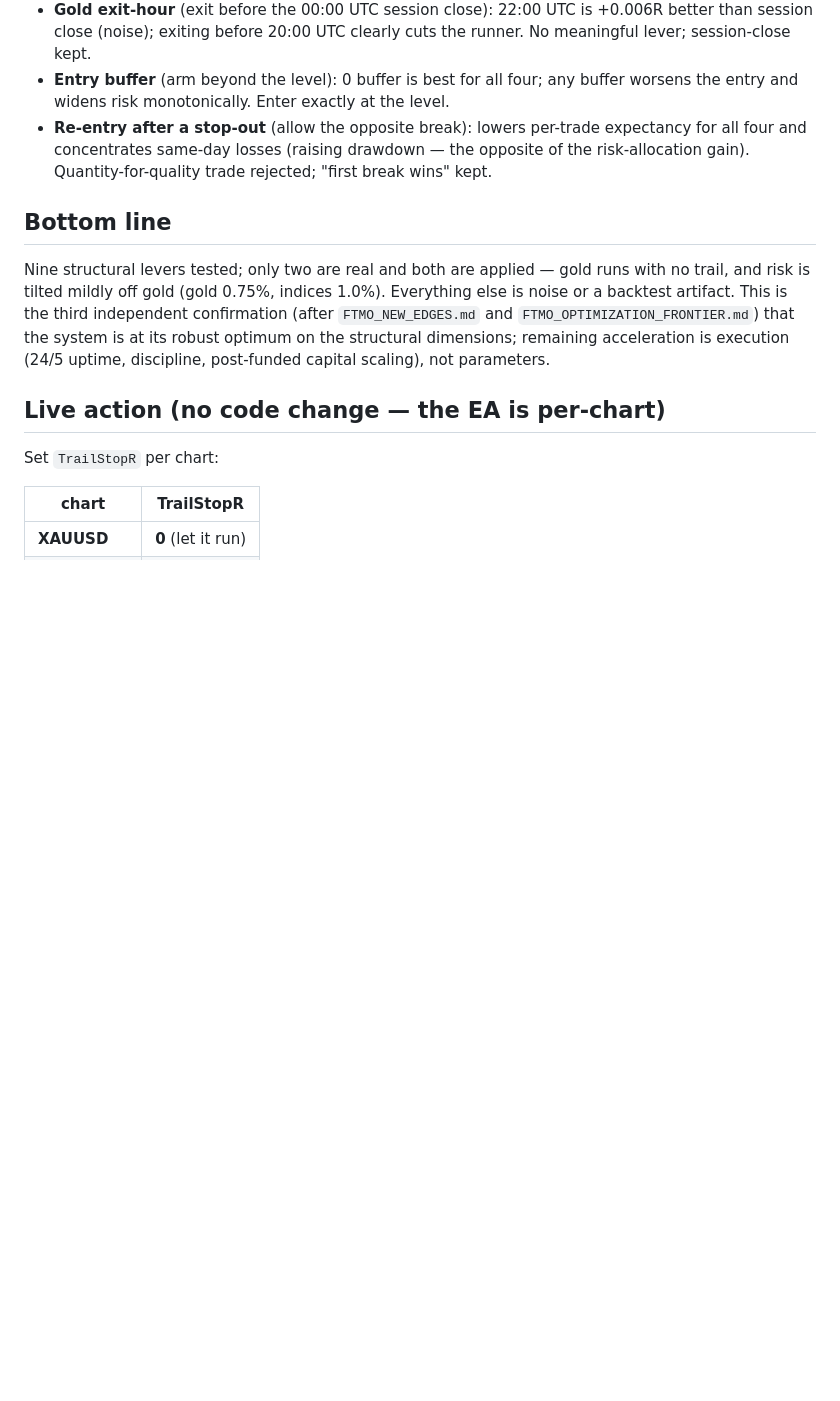
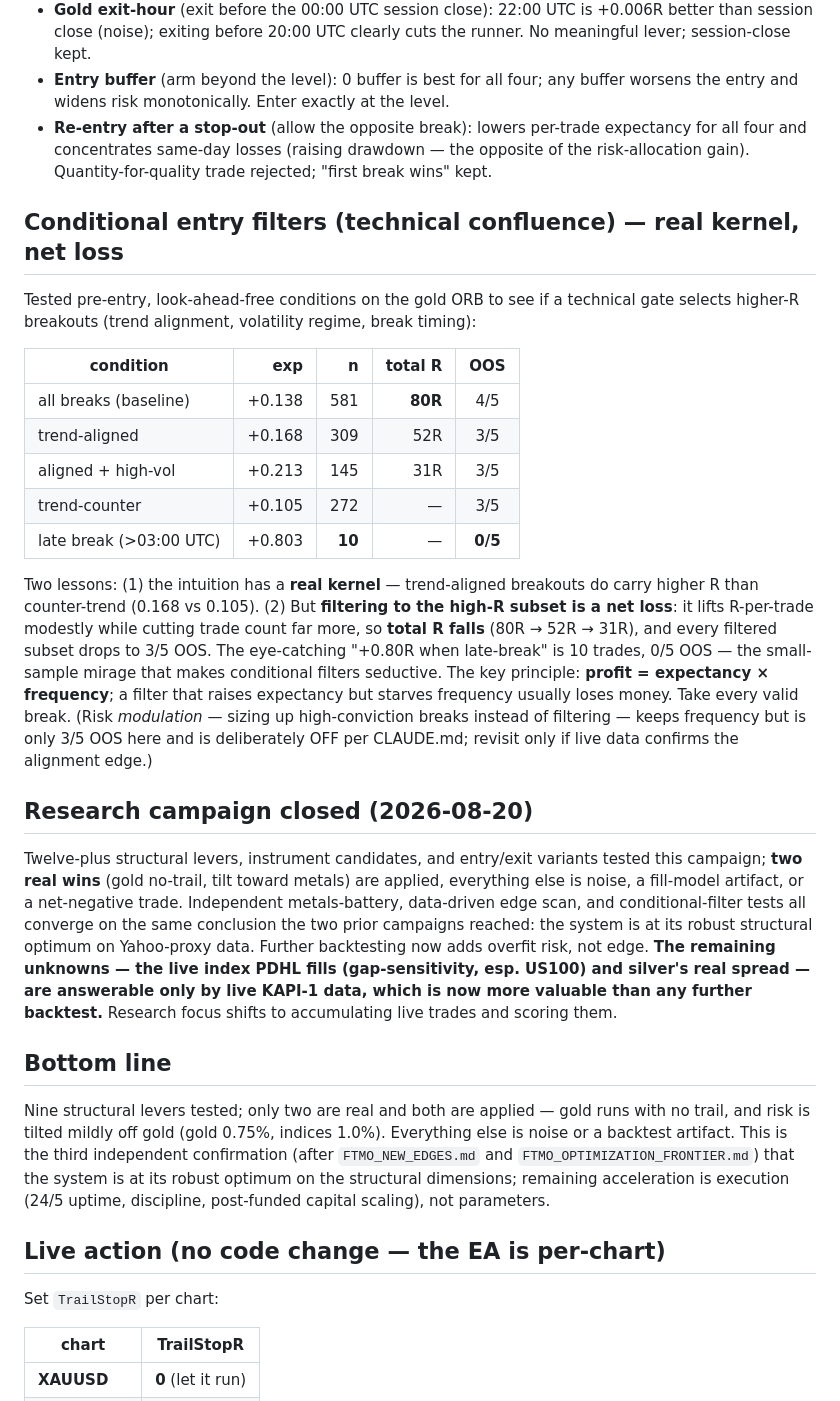
Before and after one commit to tuhanba/aurvexai, a Markdown page: FTMO_TRAILING_RESEARCH.md, the part around the change. GitHub-like rendering; blank space fills up the shorter version.

Commit message:
Close research campaign: conditional filters lose on frequency
Conditional entry filters (trend alignment, vol regime, break timing) tested
look-ahead-free on the gold ORB. Real kernel — trend-aligned breaks carry
higher R than counter-trend (0.168 vs 0.105) — but filtering to the high-R
subset is a net loss: it starves trade frequency more than it lifts expectancy,
so total R falls (80R -> 52R -> 31R) and every subset drops to 3/5 OOS. The
flashy 'high R when X' (late-break +0.80R) is 10 trades, 0/5 OOS — the
small-sample mirage. Principle: profit = expectancy x frequency.

Campaign closed: 12+ levers tested, two real wins applied, rest noise/artifact/
net-negative. The remaining unknowns (live index fills, silver spread) are
answerable only by live KAPI-1 data, now more valuable than further backtest.

Co-Authored-By: Claude Opus 4.8 <noreply@anthropic.com>
Claude-Session: https://claude.ai/code/session_014dmVM6r56mUj2sYvvmoAXD

```diff
--- a/FTMO_TRAILING_RESEARCH.md
+++ b/FTMO_TRAILING_RESEARCH.md
@@ -115,6 +115,45 @@ live fills.
   the opposite of the risk-allocation gain). Quantity-for-quality trade rejected;
   "first break wins" kept.
 
+## Conditional entry filters (technical confluence) — real kernel, net loss
+
+Tested pre-entry, look-ahead-free conditions on the gold ORB to see if a
+technical gate selects higher-R breakouts (trend alignment, volatility regime,
+break timing):
+
+| condition | exp | n | total R | OOS |
+|---|---:|---:|---:|:---:|
+| all breaks (baseline) | +0.138 | 581 | **80R** | 4/5 |
+| trend-aligned | +0.168 | 309 | 52R | 3/5 |
+| aligned + high-vol | +0.213 | 145 | 31R | 3/5 |
+| trend-counter | +0.105 | 272 | — | 3/5 |
+| late break (>03:00 UTC) | +0.803 | **10** | — | **0/5** |
+
+Two lessons: (1) the intuition has a **real kernel** — trend-aligned breakouts
+do carry higher R than counter-trend (0.168 vs 0.105). (2) But **filtering to the
+high-R subset is a net loss**: it lifts R-per-trade modestly while cutting trade
+count far more, so **total R falls** (80R → 52R → 31R), and every filtered subset
+drops to 3/5 OOS. The eye-catching "+0.80R when late-break" is 10 trades, 0/5
+OOS — the small-sample mirage that makes conditional filters seductive. The key
+principle: **profit = expectancy × frequency**; a filter that raises expectancy
+but starves frequency usually loses money. Take every valid break. (Risk
+*modulation* — sizing up high-conviction breaks instead of filtering — keeps
+frequency but is only 3/5 OOS here and is deliberately OFF per CLAUDE.md; revisit
+only if live data confirms the alignment edge.)
+
+## Research campaign closed (2026-08-20)
+
+Twelve-plus structural levers, instrument candidates, and entry/exit variants
+tested this campaign; **two real wins** (gold no-trail, tilt toward metals) are
+applied, everything else is noise, a fill-model artifact, or a net-negative
+trade. Independent metals-battery, data-driven edge scan, and conditional-filter
+tests all converge on the same conclusion the two prior campaigns reached: the
+system is at its robust structural optimum on Yahoo-proxy data. Further
+backtesting now adds overfit risk, not edge. **The remaining unknowns — the live
+index PDHL fills (gap-sensitivity, esp. US100) and silver's real spread — are
+answerable only by live KAPI-1 data, which is now more valuable than any further
+backtest.** Research focus shifts to accumulating live trades and scoring them.
+
 ## Bottom line
 
 Nine structural levers tested; only two are real and both are applied — gold
```
